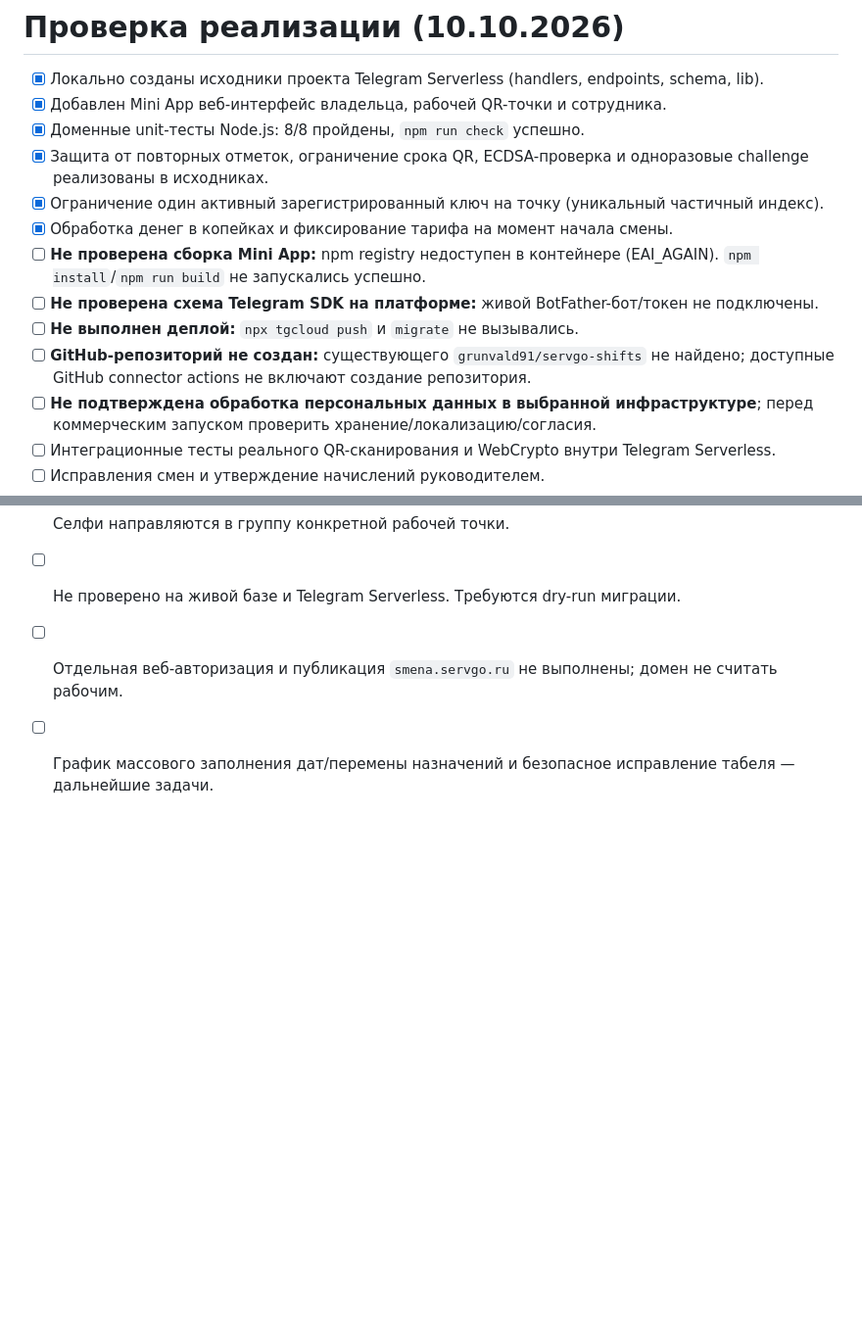
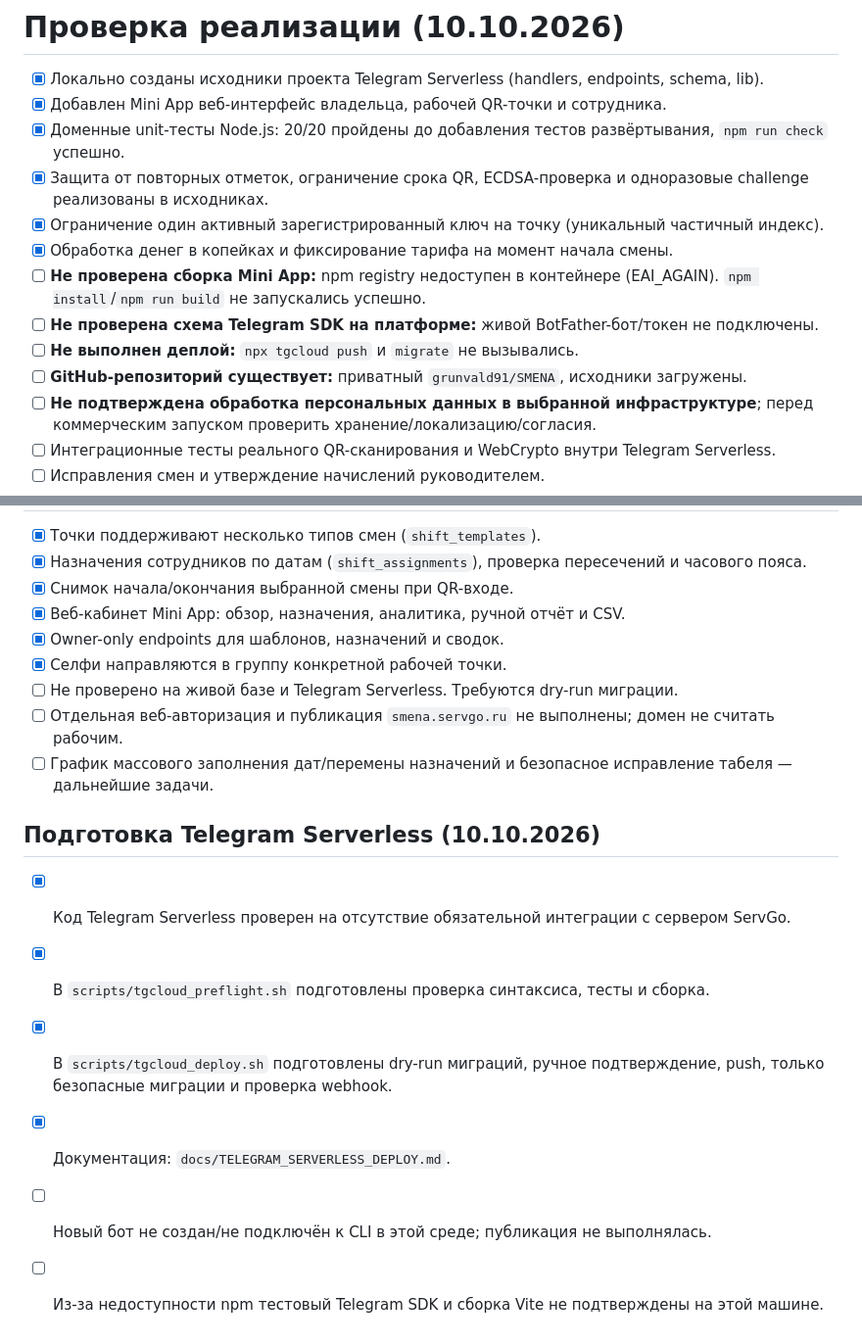
Before and after one commit to grunvald91/SMENA, a Markdown page: docs/IMPLEMENTATION_STATUS.md, 2 parts joined by grey strips. Shown at 98% size. Rendered like a GitHub page; blank space fills up the shorter version.

Commit message:
docs: align readme and status with Serverless release checklist

```diff
--- a/docs/IMPLEMENTATION_STATUS.md
+++ b/docs/IMPLEMENTATION_STATUS.md
@@ -2,14 +2,14 @@
 
 - [x] Локально созданы исходники проекта Telegram Serverless (handlers, endpoints, schema, lib).
 - [x] Добавлен Mini App веб-интерфейс владельца, рабочей QR-точки и сотрудника.
-- [x] Доменные unit-тесты Node.js: 8/8 пройдены, `npm run check` успешно.
+- [x] Доменные unit-тесты Node.js: 20/20 пройдены до добавления тестов развёртывания, `npm run check` успешно.
 - [x] Защита от повторных отметок, ограничение срока QR, ECDSA-проверка и одноразовые challenge реализованы в исходниках.
 - [x] Ограничение один активный зарегистрированный ключ на точку (уникальный частичный индекс).
 - [x] Обработка денег в копейках и фиксирование тарифа на момент начала смены.
 - [ ] **Не проверена сборка Mini App:** npm registry недоступен в контейнере (EAI_AGAIN). `npm install`/`npm run build` не запускались успешно.
 - [ ] **Не проверена схема Telegram SDK на платформе:** живой BotFather-бот/токен не подключены.
 - [ ] **Не выполнен деплой:** `npx tgcloud push` и `migrate` не вызывались.
-- [ ] **GitHub-репозиторий не создан:** существующего `grunvald91/servgo-shifts` не найдено; доступные GitHub connector actions не включают создание репозитория.
+- [ ] **GitHub-репозиторий существует:** приватный `grunvald91/SMENA`, исходники загружены.
 - [ ] **Не подтверждена обработка персональных данных в выбранной инфраструктуре**; перед коммерческим запуском проверить хранение/локализацию/согласия.
 - [ ] Интеграционные тесты реального QR-сканирования и WebCrypto внутри Telegram Serverless.
 - [ ] Исправления смен и утверждение начислений руководителем.
@@ -33,3 +33,11 @@
 - [ ] Не проверено на живой базе и Telegram Serverless. Требуются dry-run миграции.
 - [ ] Отдельная веб-авторизация и публикация `smena.servgo.ru` не выполнены; домен не считать рабочим.
 - [ ] График массового заполнения дат/перемены назначений и безопасное исправление табеля — дальнейшие задачи.
+
+## Подготовка Telegram Serverless (10.10.2026)
+- [x] Код Telegram Serverless проверен на отсутствие обязательной интеграции с сервером ServGo.
+- [x] В `scripts/tgcloud_preflight.sh` подготовлены проверка синтаксиса, тесты и сборка.
+- [x] В `scripts/tgcloud_deploy.sh` подготовлены dry-run миграций, ручное подтверждение, push, только безопасные миграции и проверка webhook.
+- [x] Документация: `docs/TELEGRAM_SERVERLESS_DEPLOY.md`.
+- [ ] Новый бот не создан/не подключён к CLI в этой среде; публикация не выполнялась.
+- [ ] Из-за недоступности npm тестовый Telegram SDK и сборка Vite не подтверждены на этой машине.
```
